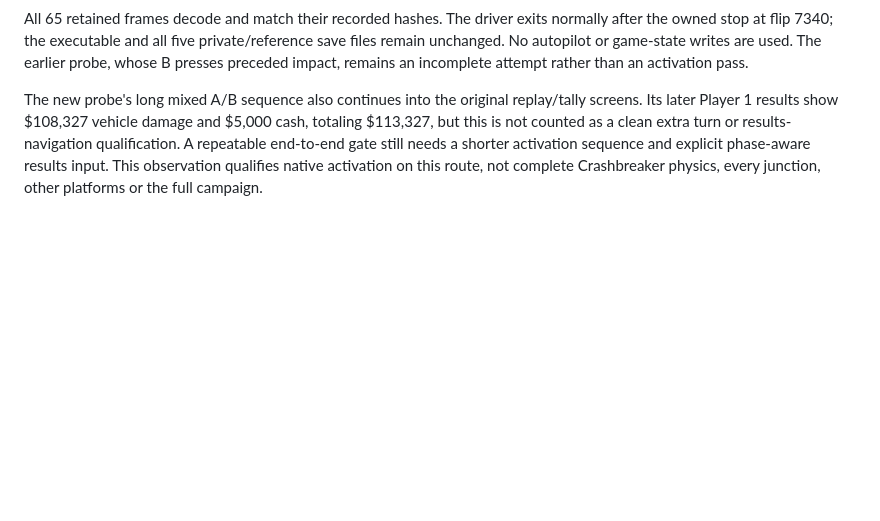
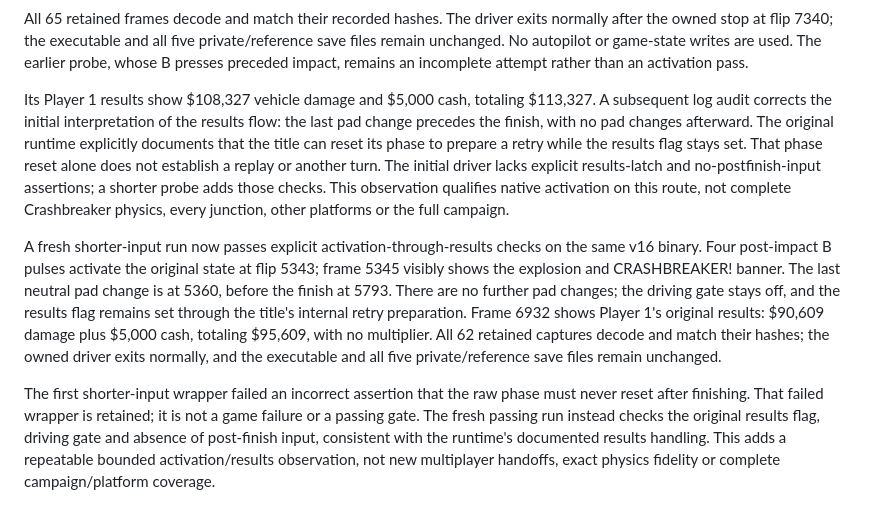
Before and after one commit to centrexity/GamePKG, a Markdown page: docs/native-windows-gameplay-validation.md, the part around the change. Rendered like a GitHub page; blank space fills up the shorter version.

Commit message:
Verify bounded Crashbreaker results and correct phase interpretation

```diff
--- a/docs/native-windows-gameplay-validation.md
+++ b/docs/native-windows-gameplay-validation.md
@@ -1623,10 +1623,32 @@ private/reference save files remain unchanged. No autopilot or game-state
 writes are used. The earlier probe, whose B presses preceded impact, remains
 an incomplete attempt rather than an activation pass.
 
-The new probe's long mixed A/B sequence also continues into the original
-replay/tally screens. Its later Player 1 results show $108,327 vehicle damage
-and $5,000 cash, totaling $113,327, but this is not counted as a clean extra
-turn or results-navigation qualification. A repeatable end-to-end gate still
-needs a shorter activation sequence and explicit phase-aware results input.
-This observation qualifies native activation on this route, not complete
-Crashbreaker physics, every junction, other platforms or the full campaign.
+Its Player 1 results show $108,327 vehicle damage and $5,000 cash, totaling
+$113,327. A subsequent log audit corrects the initial interpretation of the
+results flow: the last pad change precedes the finish, with no pad changes
+afterward. The original runtime explicitly documents that the title can reset
+its phase to prepare a retry while the results flag stays set. That phase
+reset alone does not establish a replay or another turn. The initial driver
+lacks explicit results-latch and no-postfinish-input assertions; a shorter
+probe adds those checks. This observation qualifies native activation on this
+route, not complete Crashbreaker physics, every junction, other platforms or
+the full campaign.
+
+A fresh shorter-input run now passes explicit activation-through-results
+checks on the same v16 binary. Four post-impact B pulses activate the original
+state at flip 5343; frame 5345 visibly shows the explosion and CRASHBREAKER!
+banner. The last neutral pad change is at 5360, before the finish at 5793.
+There are no further pad changes; the driving gate stays off, and the results
+flag remains set through the title's internal retry preparation. Frame 6932
+shows Player 1's original results: $90,609 damage plus $5,000 cash, totaling
+$95,609, with no multiplier. All 62 retained captures decode and match their
+hashes; the owned driver exits normally, and the executable and all five
+private/reference save files remain unchanged.
+
+The first shorter-input wrapper failed an incorrect assertion that the raw
+phase must never reset after finishing. That failed wrapper is retained; it
+is not a game failure or a passing gate. The fresh passing run instead checks
+the original results flag, driving gate and absence of post-finish input,
+consistent with the runtime's documented results handling. This adds a
+repeatable bounded activation/results observation, not new multiplayer
+handoffs, exact physics fidelity or complete campaign/platform coverage.
```
